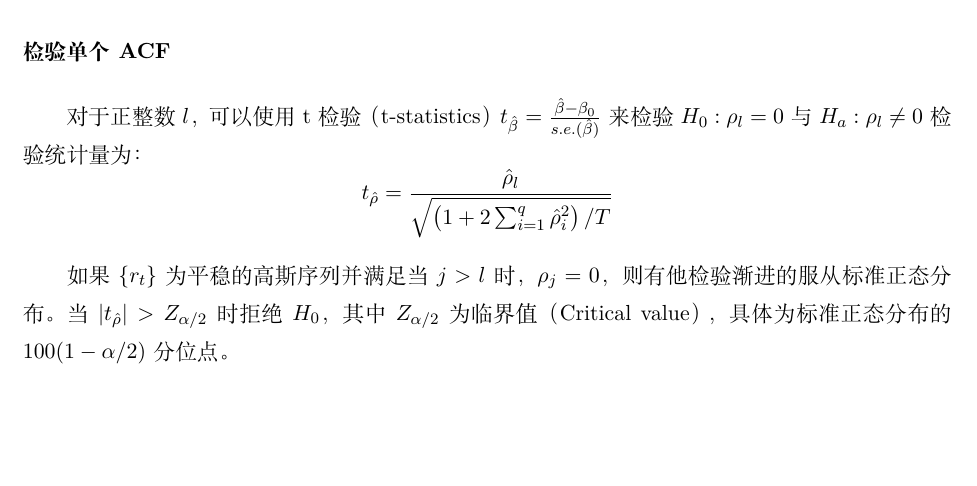
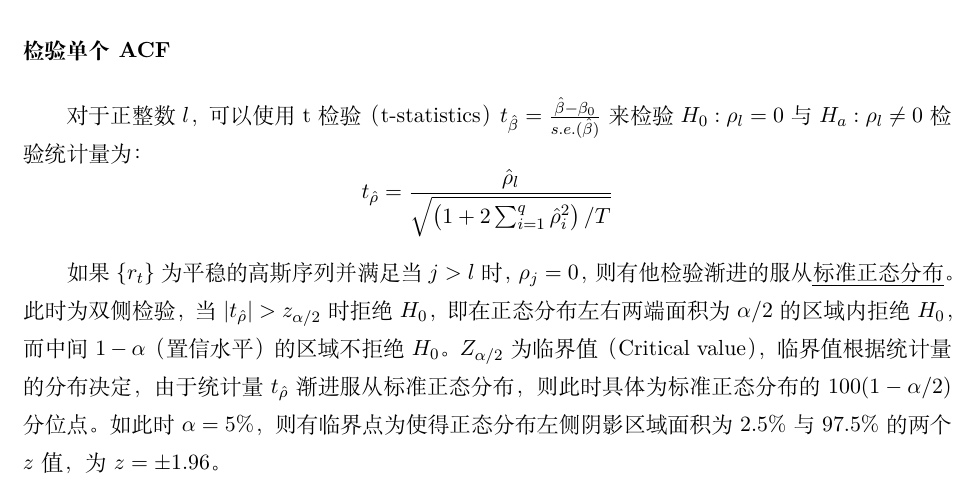
Before and after one commit to danielyang1009/latex-notes, a LaTeX document (statistics/statistics.tex): part of page 29 of 34, cut so that both start at the same text, the shorter picture padded with empty space. Compiled offline with XeLaTeX.

Commit message:
update t-test

```diff
--- a/statistics/statistics.tex
+++ b/statistics/statistics.tex
@@ -889,7 +889,7 @@ $\mu$为常数，不随时间改变，而$\gamma_l$指依赖时间间距$l$的
     t_{\hat{\rho}} = \frac{\hat{\rho}_l}{\sqrt{\left( 1+2\sum_{i=1}^{q}\hat{\rho}_i^2 \right)/T}}
 \end{equation*}
 
-如果$\{r_t\}$为平稳的高斯序列并满足当$j>l$时，$\rho_j=0$，则有他检验渐进的服从标准正态分布。当$\abs{t_{\hat{\rho}}}>Z_{\alpha/2}$时拒绝$H_0$，其中$Z_{\alpha/2}$为临界值（Critical value），具体为标准正态分布的$100(1-\alpha/2)$分位点。
+如果$\{r_t\}$为平稳的高斯序列并满足当$j>l$时，$\rho_j=0$，则有他检验渐进的服从\uline{标准正态分布}。此时为双侧检验，当$\abs{t_{\hat{\rho}}}>z_{\alpha/2}$时拒绝$H_0$，即在正态分布左右两端面积为$\alpha/2$的区域内拒绝$H_0$，而中间$1-\alpha$（置信水平）的区域不拒绝$H_0$。$Z_{\alpha/2}$为临界值（Critical value），临界值根据统计量的分布决定，由于统计量$t_{\hat{\rho}}$渐进服从标准正态分布，则此时具体为标准正态分布的$100(1-\alpha/2)$分位点。如此时$\alpha=5\%$，则有临界点为使得正态分布左侧阴影区域面积为$2.5\%$与$97.5\%$的两个$z$值，为$z=\pm 1.96$。
 
 
 \divider
```
Also changed, not shown: statistics/statistics.pdf.
